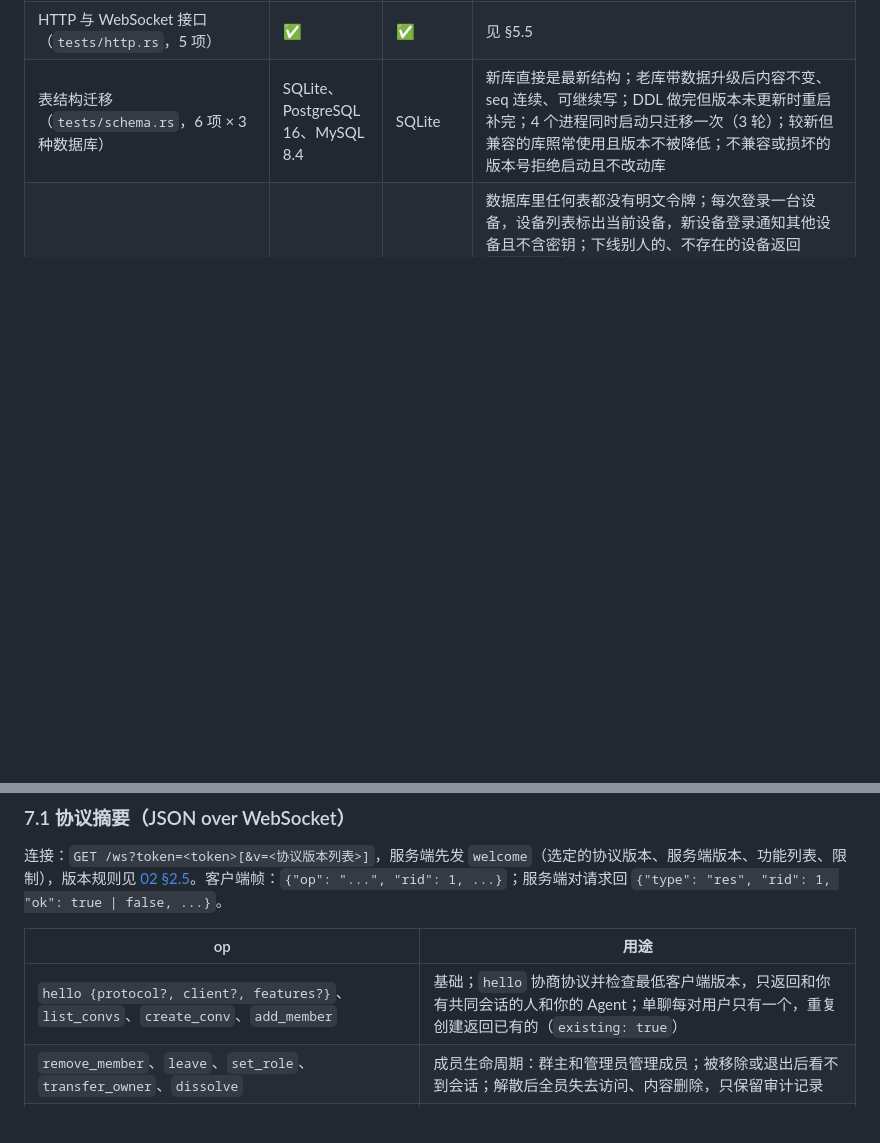
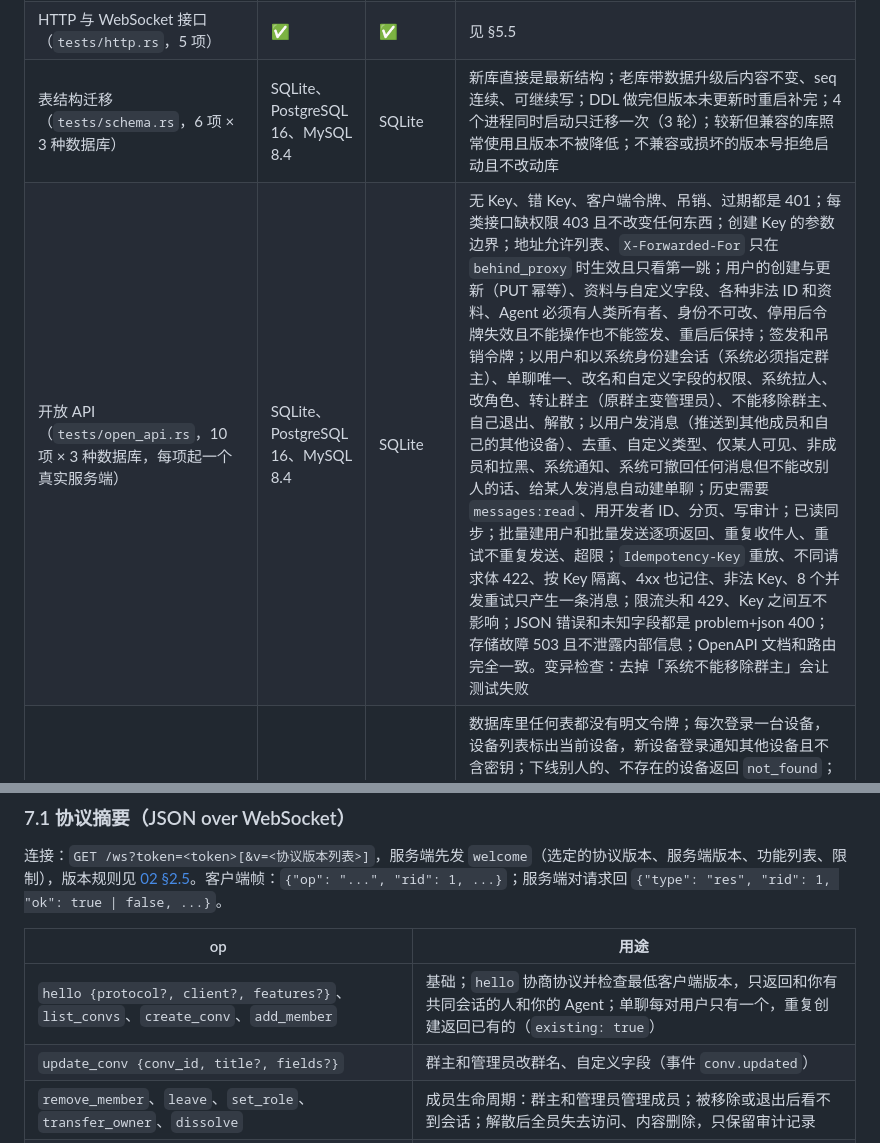
Before and after one commit to wmkrfjnwvb-svg/agentim, a Markdown page: docs/05-operations.md, 2 parts joined by grey strips. GitHub-like rendering; blank space fills up the shorter version.

Commit message:
Docs: open API test coverage, update_conv, key reload timing
Co-Authored-By: Claude Opus 5.5 <noreply@anthropic.com>
Claude-Session: https://claude.ai/code/session_01ScjbyHevEVUCwQQcuQ5rXa

```diff
--- a/docs/05-operations.md
+++ b/docs/05-operations.md
@@ -63,6 +63,7 @@
 | 覆盖排查补充（`tests/coverage.rs`，18 项 × 3 种数据库 + 1 项 PostgreSQL + 2 项 SQLite） | SQLite、PostgreSQL 16、MySQL 8.4 | SQLite | 见 §5.5 |
 | HTTP 与 WebSocket 接口（`tests/http.rs`，5 项） | ✅ | ✅ | 见 §5.5 |
 | 表结构迁移（`tests/schema.rs`，6 项 × 3 种数据库） | SQLite、PostgreSQL 16、MySQL 8.4 | SQLite | 新库直接是最新结构；老库带数据升级后内容不变、seq 连续、可继续写；DDL 做完但版本未更新时重启补完；4 个进程同时启动只迁移一次（3 轮）；较新但兼容的库照常使用且版本不被降低；不兼容或损坏的版本号拒绝启动且不改动库 |
+| 开放 API（`tests/open_api.rs`，10 项 × 3 种数据库，每项起一个真实服务端） | SQLite、PostgreSQL 16、MySQL 8.4 | SQLite | 无 Key、错 Key、客户端令牌、吊销、过期都是 401；每类接口缺权限 403 且不改变任何东西；创建 Key 的参数边界；地址允许列表、`X-Forwarded-For` 只在 `behind_proxy` 时生效且只看第一跳；用户的创建与更新（PUT 幂等）、资料与自定义字段、各种非法 ID 和资料、Agent 必须有人类所有者、身份不可改、停用后令牌失效且不能操作也不能签发、重启后保持；签发和吊销令牌；以用户和以系统身份建会话（系统必须指定群主）、单聊唯一、改名和自定义字段的权限、系统拉人、改角色、转让群主（原群主变管理员）、不能移除群主、自己退出、解散；以用户发消息（推送到其他成员和自己的其他设备）、去重、自定义类型、仅某人可见、非成员和拉黑、系统通知、系统可撤回任何消息但不能改别人的话、给某人发消息自动建单聊；历史需要 `messages:read`、用开发者 ID、分页、写审计；已读同步；批量建用户和批量发送逐项返回、重复收件人、重试不重复发送、超限；`Idempotency-Key` 重放、不同请求体 422、按 Key 隔离、4xx 也记住、非法 Key、8 个并发重试只产生一条消息；限流头和 429、Key 之间互不影响；JSON 错误和未知字段都是 problem+json 400；存储故障 503 且不泄露内部信息；OpenAPI 文档和路由完全一致。变异检查：去掉「系统不能移除群主」会让测试失败 |
 | 令牌与设备（`tests/devices.rs`，6 项 × 3 种数据库 + 1 项 WebSocket） | SQLite、PostgreSQL 16、MySQL 8.4 | SQLite | 数据库里任何表都没有明文令牌；每次登录一台设备，设备列表标出当前设备，新设备登录通知其他设备且不含密钥；下线别人的、不存在的设备返回 `not_found`；签发参数的边界；过期、吊销后不能认证，重复吊销为 0；重启后令牌和吊销都保持；已读同步到自己的其他设备、不回给自己、不给别人；WebSocket 上下线一台设备时它的所有连接立即以 `logged_out` 关闭，其他设备不受影响；老库的明文令牌升级后照常可用且明文被清除（`tests/schema.rs`）。变异检查：吊销后不断开连接会让测试失败 |
 | Webhook 与发送前拦截（`tests/webhooks.rs`，12 项 × 3 种数据库） | SQLite、PostgreSQL 16、MySQL 8.4 | SQLite | 按日志顺序投递且签名正确、ID 唯一；事件类型过滤；失败重试后顺序不变；超过次数后放弃、写审计、不阻塞后面的；被拒绝的请求和提交失败的写入不发；重启后不丢不重；新 Webhook 不重放历史；全部投递后 outbox 清空，有一个没投递就保留；多库；4 个会话并发各发 25 条全部恰好一次；发送前拦截的放行、拒绝、替换（含 payload）、替换后不合法、格式错误不发给钩子、钩子后仍检查成员；超时、坏 JSON、未知 action、500、连不上分别按 `allow` 和 `reject` 处理。变异检查：游标不保存会让重启测试失败 |
 | 扩展（`tests/extensions.rs`，8 项 × 3 种数据库） | SQLite、PostgreSQL 16、MySQL 8.4 | SQLite | 自定义类型的推送、拉取、去重、重启；类型名和 payload 的边界（64 字节、32 KiB、非对象、保留命名空间、缺降级文本）且拒绝不留痕迹；编辑替换或保留 payload；撤回后事件和数据库行里都不留 payload；仅某人可见和审批草稿带上类型和 payload；DLP 和注入检测看 payload；编辑与撤回竞争 20 轮；信号只到在线的其他成员且不落库；信号的类型、大小、成员、拉黑、限速。变异检查：撤回不清数据库里的 payload、注入检测不看 payload，都会让测试失败 |
@@ -270,6 +271,7 @@ cargo run --release -- --demo          # 打开 http://127.0.0.1:8080，选 alic
 | op | 用途 |
 |---|---|
 | `hello {protocol?, client?, features?}`、`list_convs`、`create_conv`、`add_member` | 基础；`hello` 协商协议并检查最低客户端版本，只返回和你有共同会话的人和你的 Agent；单聊每对用户只有一个，重复创建返回已有的（`existing: true`） |
+| `update_conv {conv_id, title?, fields?}` | 群主和管理员改群名、自定义字段（事件 `conv.updated`） |
 | `remove_member`、`leave`、`set_role`、`transfer_owner`、`dissolve` | 成员生命周期：群主和管理员管理成员；被移除或退出后看不到会话；解散后全员失去访问、内容删除，只保留审计记录 |
 | `block`、`unblock`、`list_blocks`、`find_user {name}` | 拉黑（双方都不能单聊、不能拉对方进群、不能发仅某人可见的消息）；按准确用户名找人 |
 | `send {conv_id, client_msg_id, text, kind?, payload?, reply_to?, causation_id?, on_behalf_of?, to_user?}` | 发消息；`kind` 为自定义类型时 `text` 是降级文本；`to_user` 表示仅某人可见；审批模式下返回 `draft_id` |
```
Also changed, not shown: docs/06-plan.md (+1 -1 lines), docs/07-open-api.md (+1 -1 lines).
